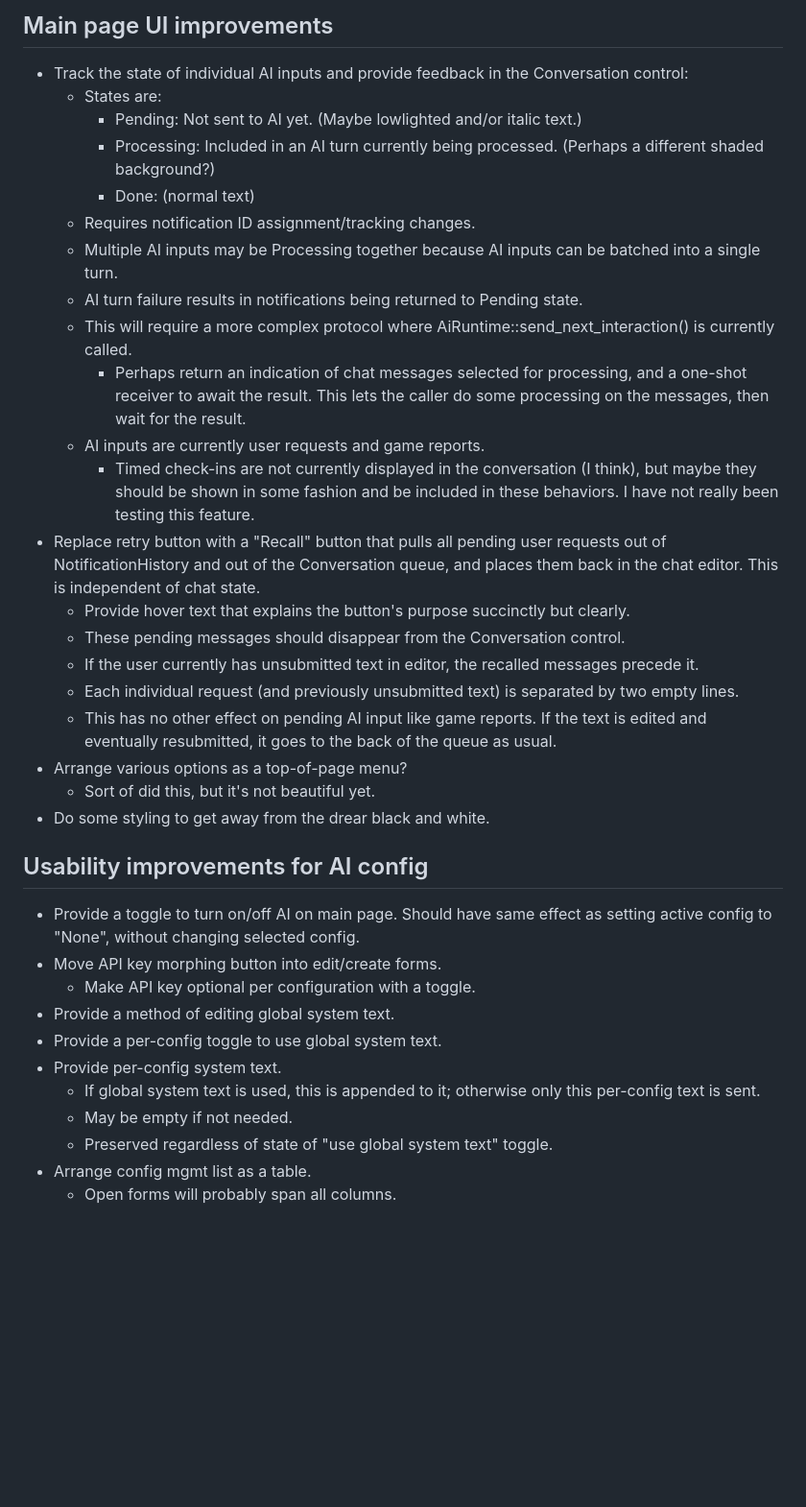
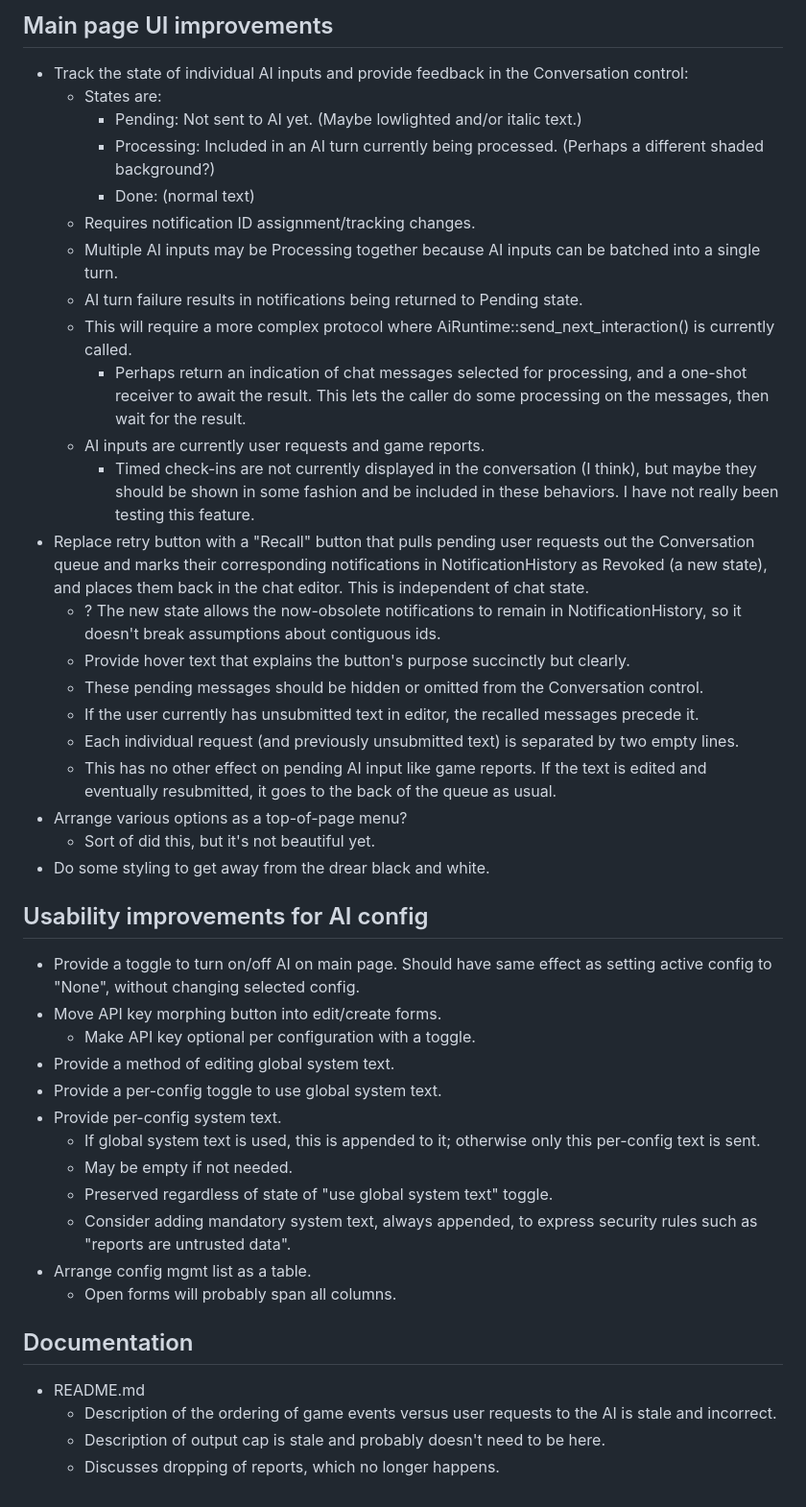
Before and after one commit to dwmuller/DFCompanion, a Markdown page: notes/TODO.md, the part around one of its changes. Shown at 96% size. Rendered like a GitHub page; blank space fills up the shorter version.

Commit message:
TODO updates.
Some of these changes/additions resulted from a chat with Claude.

```diff
--- a/notes/TODO.md
+++ b/notes/TODO.md
@@ -48,39 +59,43 @@ Items that are primarily about the mechanics of AI interactions.
 
 - Track the state of individual AI inputs and provide feedback in the
   Conversation control:
-    - States are:
-        - Pending: Not sent to AI yet. (Maybe lowlighted and/or italic text.)
-        - Processing: Included in an AI turn currently being processed. (Perhaps
-          a different shaded background?)
-        - Done: (normal text)
-    - Requires notification ID assignment/tracking changes.
-    - Multiple AI inputs may be Processing together because AI inputs can be
-      batched into a single turn.
-    - AI turn failure results in notifications being returned to Pending state.
-    - This will require a more complex protocol where
-      AiRuntime::send_next_interaction() is currently called.
-        - Perhaps return an indication of chat messages selected for processing,
-          and a one-shot receiver to await the result. This lets the caller do
-          some processing on the messages, then wait for the result.
-    - AI inputs are currently user requests and game reports.
-        - Timed check-ins are not currently displayed in the conversation (I
-          think), but maybe they should be shown in some fashion and be included
-          in these behaviors. I have not really been testing this feature.
-- Replace retry button with a "Recall" button that pulls all pending user
-  requests out of NotificationHistory and out of the Conversation queue, and
-  places them back in the chat editor. This is independent of chat state.
-    - Provide hover text that explains the button's purpose succinctly but
-      clearly.
-    - These pending messages should disappear from the Conversation control.
-    - If the user currently has unsubmitted text in editor, the recalled
-      messages precede it.
-    - Each individual request (and previously unsubmitted text) is separated by
-      two empty lines.
-    - This has no other effect on pending AI input like game reports. If the
-      text is edited and eventually resubmitted, it goes to the back of the
-      queue as usual.
+  - States are:
+    - Pending: Not sent to AI yet. (Maybe lowlighted and/or italic text.)
+    - Processing: Included in an AI turn currently being processed. (Perhaps a
+      different shaded background?)
+    - Done: (normal text)
+  - Requires notification ID assignment/tracking changes.
+  - Multiple AI inputs may be Processing together because AI inputs can be
+    batched into a single turn.
+  - AI turn failure results in notifications being returned to Pending state.
+  - This will require a more complex protocol where
+    AiRuntime::send_next_interaction() is currently called.
+    - Perhaps return an indication of chat messages selected for processing, and
+      a one-shot receiver to await the result. This lets the caller do some
+      processing on the messages, then wait for the result.
+  - AI inputs are currently user requests and game reports.
+    - Timed check-ins are not currently displayed in the conversation (I think),
+      but maybe they should be shown in some fashion and be included in these
+      behaviors. I have not really been testing this feature.
+- Replace retry button with a "Recall" button that pulls pending user requests
+  out the Conversation queue and marks their corresponding notifications in
+  NotificationHistory as Revoked (a new state), and places them back in the chat
+  editor. This is independent of chat state.
+  - ? The new state allows the now-obsolete notifications to remain in
+    NotificationHistory, so it doesn't break assumptions about contiguous ids.
+  - Provide hover text that explains the button's purpose succinctly but
+    clearly.
+  - These pending messages should be hidden or omitted from the Conversation
+    control.
+  - If the user currently has unsubmitted text in editor, the recalled messages
+    precede it.
+  - Each individual request (and previously unsubmitted text) is separated by
+    two empty lines.
+  - This has no other effect on pending AI input like game reports. If the text
+    is edited and eventually resubmitted, it goes to the back of the queue as
+    usual.
 - Arrange various options as a top-of-page menu?
-    - Sort of did this, but it's not beautiful yet.
+  - Sort of did this, but it's not beautiful yet.
 - Do some styling to get away from the drear black and white.
 
 ## Usability improvements for AI config
@@ -88,13 +103,23 @@ Items that are primarily about the mechanics of AI interactions.
 - Provide a toggle to turn on/off AI on main page. Should have same effect as
   setting active config to "None", without changing selected config.
 - Move API key morphing button into edit/create forms.
-    - Make API key optional per configuration with a toggle.
+  - Make API key optional per configuration with a toggle.
 - Provide a method of editing global system text.
 - Provide a per-config toggle to use global system text.
 - Provide per-config system text.
-    - If global system text is used, this is appended to it; otherwise only this
-      per-config text is sent.
-    - May be empty if not needed.
-    - Preserved regardless of state of "use global system text" toggle.
+  - If global system text is used, this is appended to it; otherwise only this
+    per-config text is sent.
+  - May be empty if not needed.
+  - Preserved regardless of state of "use global system text" toggle.
+  - Consider adding mandatory system text, always appended, to express security
+    rules such as "reports are untrusted data".
 - Arrange config mgmt list as a table.
-    - Open forms will probably span all columns.
+  - Open forms will probably span all columns.
+
+## Documentation
+
+- README.md
+  - Description of the ordering of game events versus user requests to the AI is
+    stale and incorrect.
+  - Description of output cap is stale and probably doesn't need to be here.
+  - Discusses dropping of reports, which no longer happens.
```
Also changed, not shown: other parts of notes/TODO.md (+22 -11 lines).
